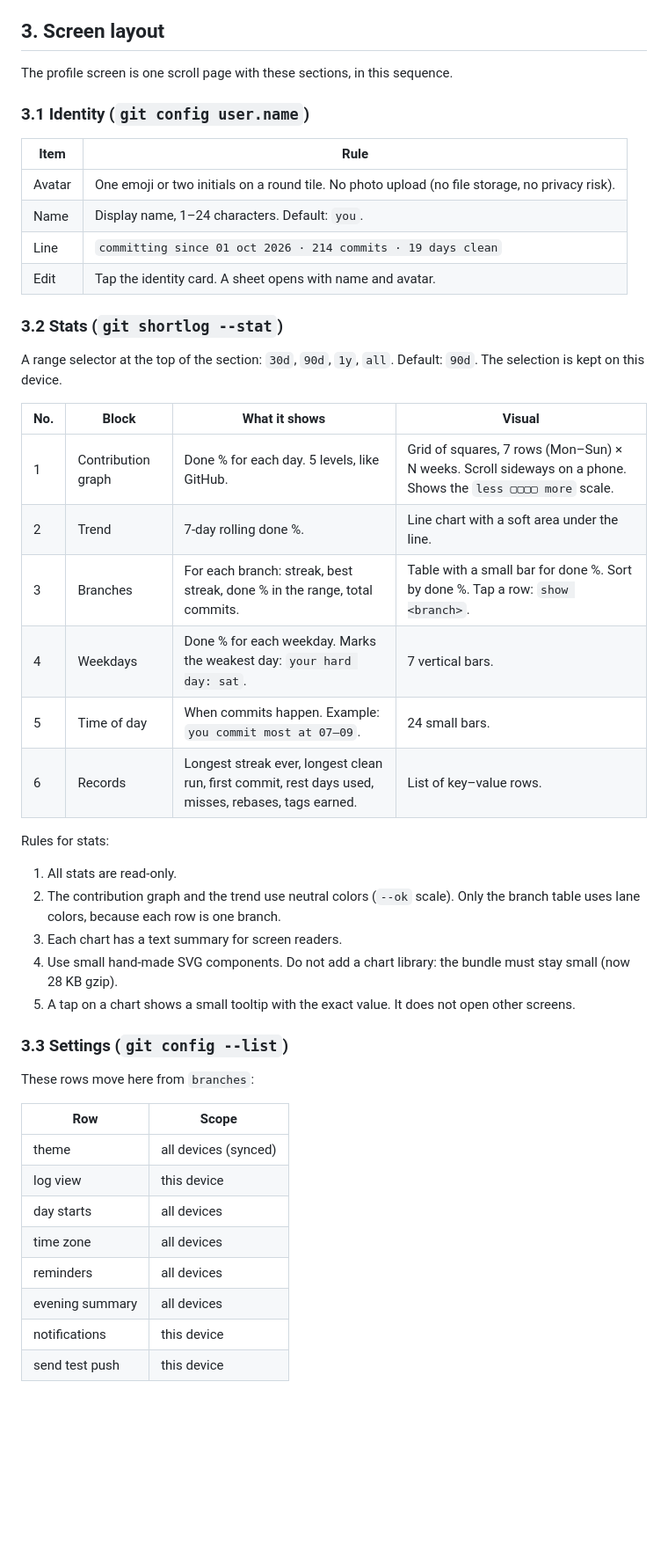
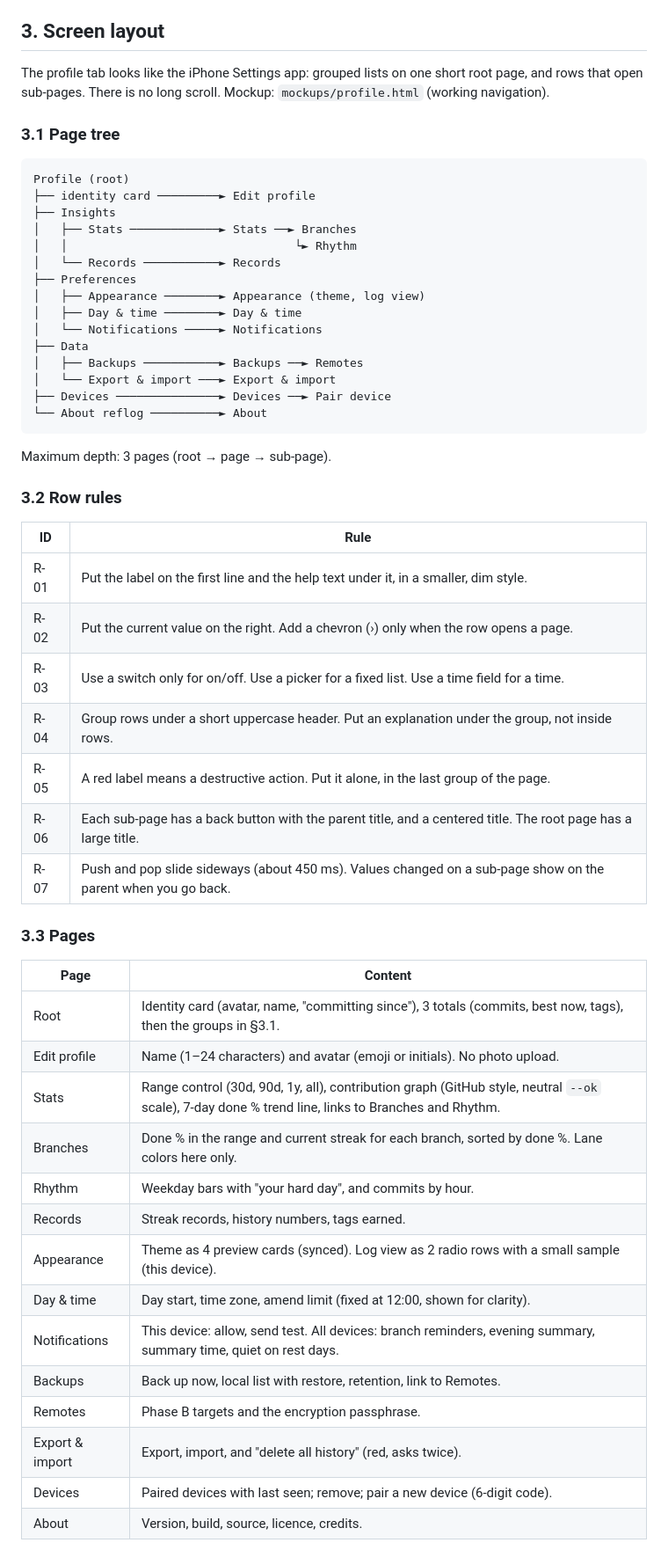
Before and after one commit to noorshikalgar/reflog.day, a Markdown page: docs/10-profile.md, the part around one of its changes. Shown at 88% size. GitHub-like rendering; blank space fills up the shorter version.

Commit message:
docs: profile as settings-style pages, not one long scroll
Co-Authored-By: Claude Opus 5.5 <noreply@anthropic.com>

````diff
--- a/docs/10-profile.md
+++ b/docs/10-profile.md
@@ -25,50 +25,58 @@ Rules:
 
 ## 3. Screen layout
 
-The profile screen is one scroll page with these sections, in this sequence.
+The profile tab looks like the iPhone Settings app: grouped lists on one short root page, and rows that open sub-pages. There is no long scroll. Mockup: `mockups/profile.html` (working navigation).
 
-### 3.1 Identity (`git config user.name`)
+### 3.1 Page tree
 
-| Item | Rule |
-|------|------|
-| Avatar | One emoji or two initials on a round tile. No photo upload (no file storage, no privacy risk). |
-| Name | Display name, 1–24 characters. Default: `you`. |
-| Line | `committing since 01 oct 2026 · 214 commits · 19 days clean` |
-| Edit | Tap the identity card. A sheet opens with name and avatar. |
+```
+Profile (root)
+├── identity card ─────────► Edit profile
+├── Insights
+│   ├── Stats ─────────────► Stats ──► Branches
+│   │                                 └► Rhythm
+│   └── Records ───────────► Records
+├── Preferences
+│   ├── Appearance ────────► Appearance (theme, log view)
+│   ├── Day & time ────────► Day & time
+│   └── Notifications ─────► Notifications
+├── Data
+│   ├── Backups ───────────► Backups ──► Remotes
+│   └── Export & import ───► Export & import
+├── Devices ───────────────► Devices ──► Pair device
+└── About reflog ──────────► About
+```
 
-### 3.2 Stats (`git shortlog --stat`)
+Maximum depth: 3 pages (root → page → sub-page).
 
-A range selector at the top of the section: `30d`, `90d`, `1y`, `all`. Default: `90d`. The selection is kept on this device.
+### 3.2 Row rules
 
-| No. | Block | What it shows | Visual |
-|-----|-------|---------------|--------|
-| 1 | Contribution graph | Done % for each day. 5 levels, like GitHub. | Grid of squares, 7 rows (Mon–Sun) × N weeks. Scroll sideways on a phone. Shows the `less ▢▢▢▢ more` scale. |
-| 2 | Trend | 7-day rolling done %. | Line chart with a soft area under the line. |
-| 3 | Branches | For each branch: streak, best streak, done % in the range, total commits. | Table with a small bar for done %. Sort by done %. Tap a row: `show <branch>`. |
-| 4 | Weekdays | Done % for each weekday. Marks the weakest day: `your hard day: sat`. | 7 vertical bars. |
-| 5 | Time of day | When commits happen. Example: `you commit most at 07–09`. | 24 small bars. |
-| 6 | Records | Longest streak ever, longest clean run, first commit, rest days used, misses, rebases, tags earned. | List of key–value rows. |
+| ID | Rule |
+|----|------|
+| R-01 | Put the label on the first line and the help text under it, in a smaller, dim style. |
+| R-02 | Put the current value on the right. Add a chevron (›) only when the row opens a page. |
+| R-03 | Use a switch only for on/off. Use a picker for a fixed list. Use a time field for a time. |
+| R-04 | Group rows under a short uppercase header. Put an explanation under the group, not inside rows. |
+| R-05 | A red label means a destructive action. Put it alone, in the last group of the page. |
+| R-06 | Each sub-page has a back button with the parent title, and a centered title. The root page has a large title. |
+| R-07 | Push and pop slide sideways (about 450 ms). Values changed on a sub-page show on the parent when you go back. |
 
-Rules for stats:
+### 3.3 Pages
 
-1. All stats are read-only.
-2. The contribution graph and the trend use neutral colors (`--ok` scale). Only the branch table uses lane colors, because each row is one branch.
-3. Each chart has a text summary for screen readers.
-4. Use small hand-made SVG components. Do not add a chart library: the bundle must stay small (now 28 KB gzip).
-5. A tap on a chart shows a small tooltip with the exact value. It does not open other screens.
+| Page | Content |
+|------|---------|
+| Root | Identity card (avatar, name, "committing since"), 3 totals (commits, best now, tags), then the groups in §3.1. |
+| Edit profile | Name (1–24 characters) and avatar (emoji or initials). No photo upload. |
+| Stats | Range control (30d, 90d, 1y, all), contribution graph (GitHub style, neutral `--ok` scale), 7-day done % trend line, links to Branches and Rhythm. |
+| Branches | Done % in the range and current streak for each branch, sorted by done %. Lane colors here only. |
+| Rhythm | Weekday bars with "your hard day", and commits by hour. |
+| Records | Streak records, history numbers, tags earned. |
+| Appearance | Theme as 4 preview cards (synced). Log view as 2 radio rows with a small sample (this device). |
+| Day & time | Day start, time zone, amend limit (fixed at 12:00, shown for clarity). |
+| Notifications | This device: allow, send test. All devices: branch reminders, evening summary, summary time, quiet on rest days. |
+| Backups | Back up now, local list with restore, retention, link to Remotes. |
+| Remotes | Phase B targets and the encryption passphrase. |
+| Export & import | Export, import, and "delete all history" (red, asks twice). |
+| Devices | Paired devices with last seen; remove; pair a new device (6-digit code). |
+| About | Version, build, source, licence, credits. |
 
-### 3.3 Settings (`git config --list`)
-
-These rows move here from `branches`:
-
-| Row | Scope |
-|-----|-------|
-| theme | all devices (synced) |
-| log view | this device |
-| day starts | all devices |
-| time zone | all devices |
-| reminders | all devices |
-| evening summary | all devices |
-| notifications | this device |
-| send test push | this device |
-
````
Also changed, not shown: other parts of docs/10-profile.md (+2 -20 lines).
